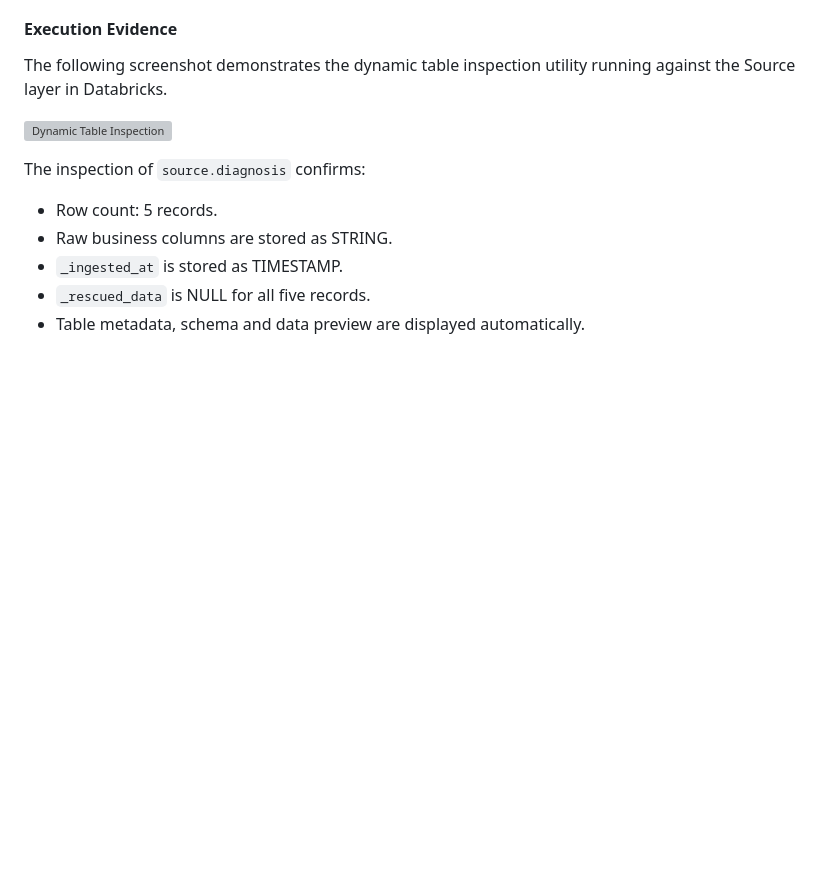
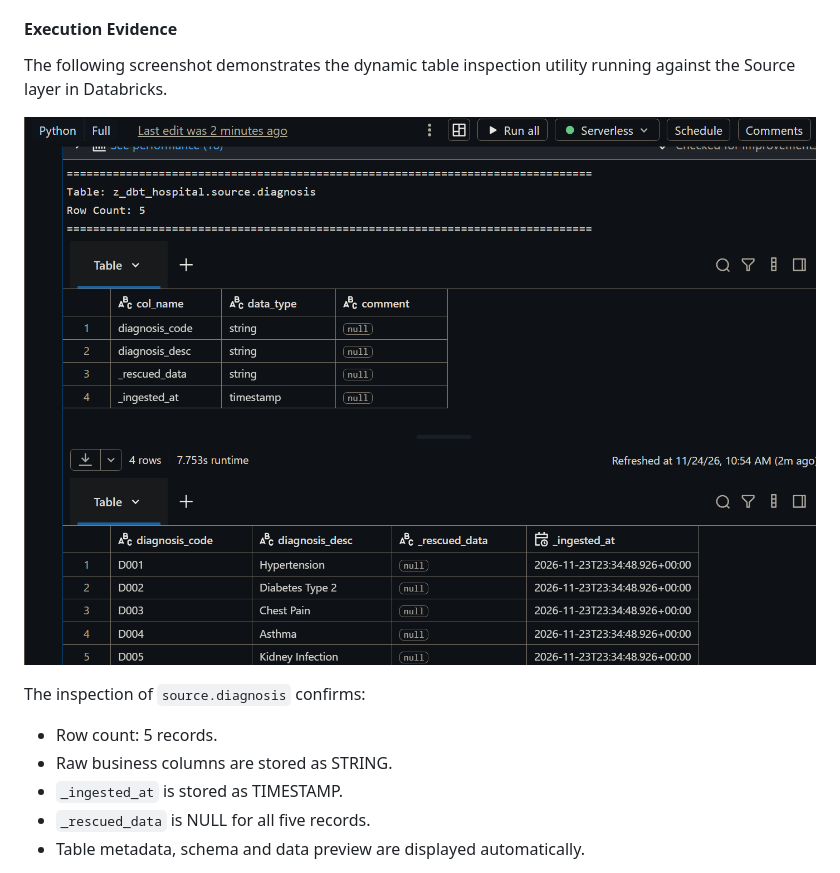
Before and after one commit to chao797Adam/dbt_hospital_case, a Markdown page: README.md, the part around the change. Rendered like a GitHub page; pictures changed too: assets/dynamic_table_inspection.png (added); blank space fills up the shorter version; grey boxes are pictures that could not be loaded.

```diff
--- a/README.md
+++ b/README.md
@@ -249,7 +249,7 @@ The `catalog` parameter can also be changed between development and production e
 
 The following screenshot demonstrates the dynamic table inspection utility running against the Source layer in Databricks.
 
-![Dynamic Table Inspection](../assets/dynamic_table_inspection.png)
+![Dynamic Table Inspection](./assets/dynamic_table_inspection.png)
 
 The inspection of `source.diagnosis` confirms:
 
```
Also changed, not shown: assets/bronze_layer_validation.png (deleted).
